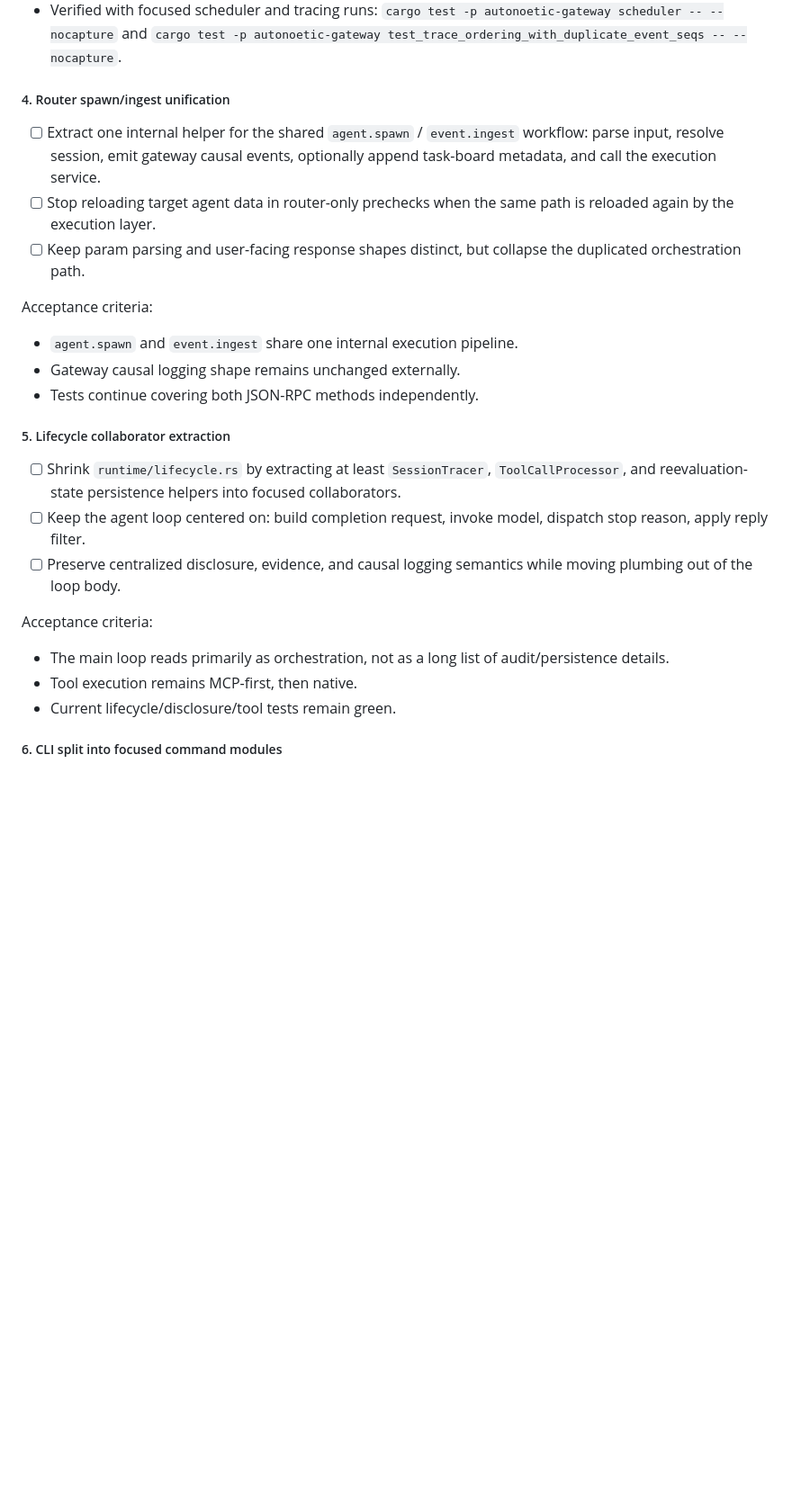
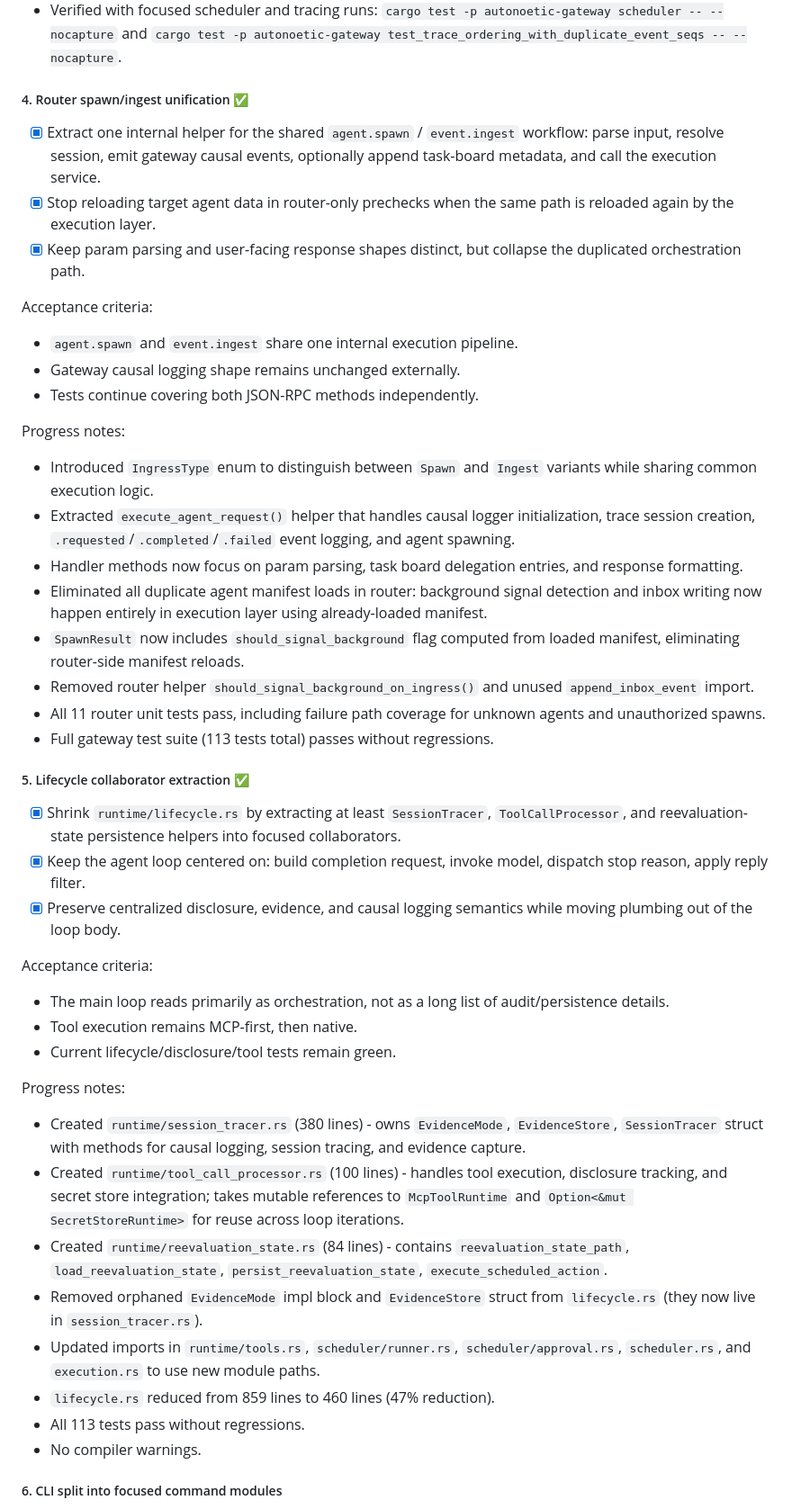
Before and after one commit to mandubian/autonoetic, a Markdown page: plan.md, the part around the change. Shown at 90% size. Rendered like a GitHub page; blank space fills up the shorter version.

Commit message:
Update refactor backlog progress in plan

```diff
--- a/plan.md
+++ b/plan.md
@@ -368,27 +368,47 @@ Progress notes:
 - Scheduler tracing paths now use `TraceSession` helpers in decision/approval/runner modules instead of manual gateway event-sequence plumbing.
 - Verified with focused scheduler and tracing runs: `cargo test -p autonoetic-gateway scheduler -- --nocapture` and `cargo test -p autonoetic-gateway test_trace_ordering_with_duplicate_event_seqs -- --nocapture`.
 
-##### 4. Router spawn/ingest unification
+##### 4. Router spawn/ingest unification ✅
 
-- [ ] Extract one internal helper for the shared `agent.spawn` / `event.ingest` workflow: parse input, resolve session, emit gateway causal events, optionally append task-board metadata, and call the execution service.
-- [ ] Stop reloading target agent data in router-only prechecks when the same path is reloaded again by the execution layer.
-- [ ] Keep param parsing and user-facing response shapes distinct, but collapse the duplicated orchestration path.
+- [x] Extract one internal helper for the shared `agent.spawn` / `event.ingest` workflow: parse input, resolve session, emit gateway causal events, optionally append task-board metadata, and call the execution service.
+- [x] Stop reloading target agent data in router-only prechecks when the same path is reloaded again by the execution layer.
+- [x] Keep param parsing and user-facing response shapes distinct, but collapse the duplicated orchestration path.
 
 Acceptance criteria:
 - `agent.spawn` and `event.ingest` share one internal execution pipeline.
 - Gateway causal logging shape remains unchanged externally.
 - Tests continue covering both JSON-RPC methods independently.
 
-##### 5. Lifecycle collaborator extraction
+Progress notes:
+- Introduced `IngressType` enum to distinguish between `Spawn` and `Ingest` variants while sharing common execution logic.
+- Extracted `execute_agent_request()` helper that handles causal logger initialization, trace session creation, `.requested`/`.completed`/`.failed` event logging, and agent spawning.
+- Handler methods now focus on param parsing, task board delegation entries, and response formatting.
+- Eliminated all duplicate agent manifest loads in router: background signal detection and inbox writing now happen entirely in execution layer using already-loaded manifest.
+- `SpawnResult` now includes `should_signal_background` flag computed from loaded manifest, eliminating router-side manifest reloads.
+- Removed router helper `should_signal_background_on_ingress()` and unused `append_inbox_event` import.
+- All 11 router unit tests pass, including failure path coverage for unknown agents and unauthorized spawns.
+- Full gateway test suite (113 tests total) passes without regressions.
 
-- [ ] Shrink `runtime/lifecycle.rs` by extracting at least `SessionTracer`, `ToolCallProcessor`, and reevaluation-state persistence helpers into focused collaborators.
-- [ ] Keep the agent loop centered on: build completion request, invoke model, dispatch stop reason, apply reply filter.
-- [ ] Preserve centralized disclosure, evidence, and causal logging semantics while moving plumbing out of the loop body.
+##### 5. Lifecycle collaborator extraction ✅
+
+- [x] Shrink `runtime/lifecycle.rs` by extracting at least `SessionTracer`, `ToolCallProcessor`, and reevaluation-state persistence helpers into focused collaborators.
+- [x] Keep the agent loop centered on: build completion request, invoke model, dispatch stop reason, apply reply filter.
+- [x] Preserve centralized disclosure, evidence, and causal logging semantics while moving plumbing out of the loop body.
 
 Acceptance criteria:
 - The main loop reads primarily as orchestration, not as a long list of audit/persistence details.
 - Tool execution remains MCP-first, then native.
 - Current lifecycle/disclosure/tool tests remain green.
+
+Progress notes:
+- Created `runtime/session_tracer.rs` (380 lines) - owns `EvidenceMode`, `EvidenceStore`, `SessionTracer` struct with methods for causal logging, session tracing, and evidence capture.
+- Created `runtime/tool_call_processor.rs` (100 lines) - handles tool execution, disclosure tracking, and secret store integration; takes mutable references to `McpToolRuntime` and `Option<&mut SecretStoreRuntime>` for reuse across loop iterations.
+- Created `runtime/reevaluation_state.rs` (84 lines) - contains `reevaluation_state_path`, `load_reevaluation_state`, `persist_reevaluation_state`, `execute_scheduled_action`.
+- Removed orphaned `EvidenceMode` impl block and `EvidenceStore` struct from `lifecycle.rs` (they now live in `session_tracer.rs`).
+- Updated imports in `runtime/tools.rs`, `scheduler/runner.rs`, `scheduler/approval.rs`, `scheduler.rs`, and `execution.rs` to use new module paths.
+- `lifecycle.rs` reduced from 859 lines to 460 lines (47% reduction).
+- All 113 tests pass without regressions.
+- No compiler warnings.
 
 ##### 6. CLI split into focused command modules
 
```
